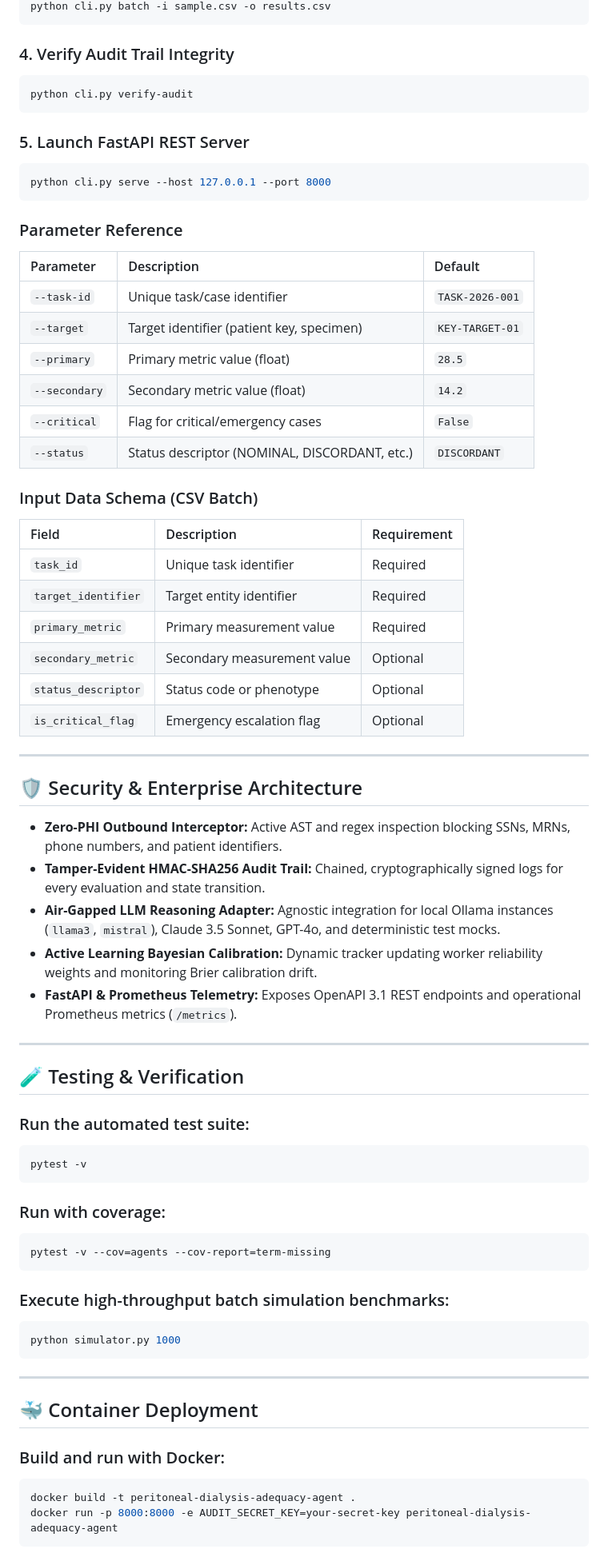
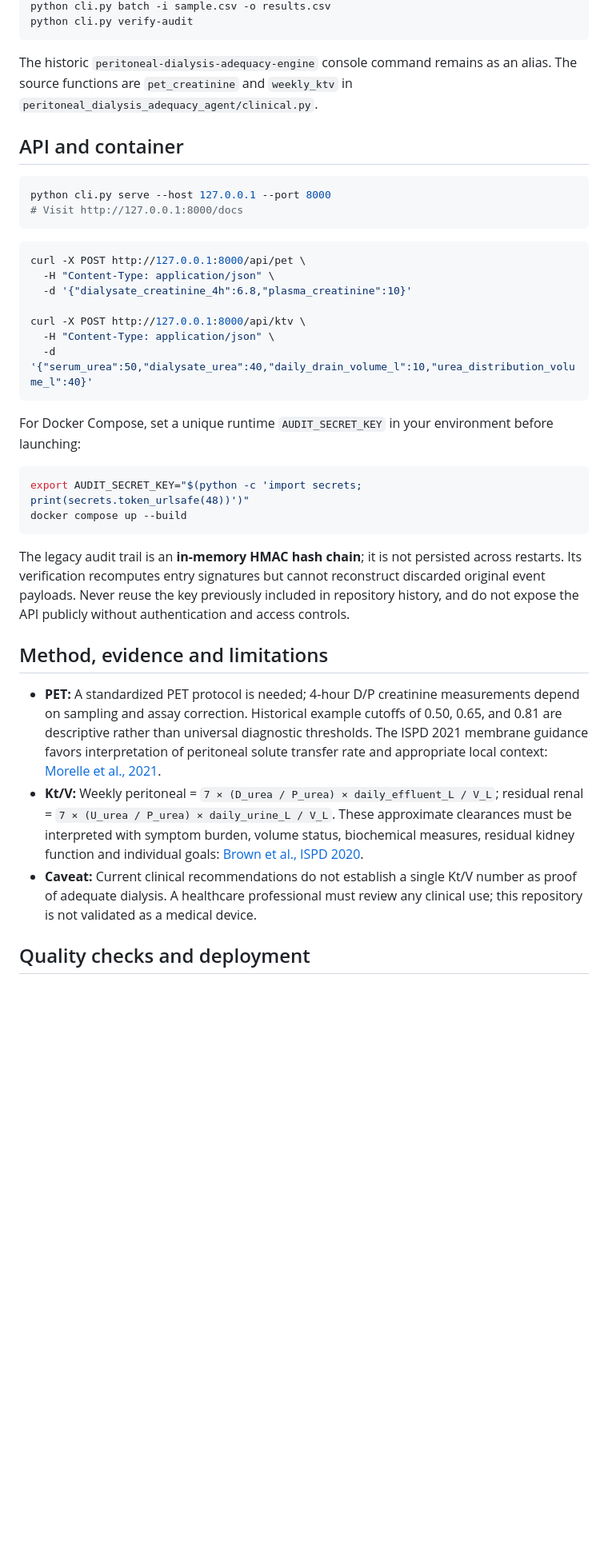
Before and after one commit to abusuraihsakhri/peritoneal-dialysis-adequacy-agent, a Markdown page: README.md, the part around one of its changes. Shown at 80% size. Drawn GitHub-style; blank space fills up the shorter version.

````diff
--- a/README.md
+++ b/README.md
@@ -82,73 +54,40 @@ python cli.py chat "What is the current system status?"
 python cli.py batch -i sample.csv -o results.csv
-```
-
-### 4. Verify Audit Trail Integrity
-```bash
 python cli.py verify-audit
 ```
 
-### 5. Launch FastAPI REST Server
+The historic `peritoneal-dialysis-adequacy-engine` console command remains as an alias. The source functions are `pet_creatinine` and `weekly_ktv` in `peritoneal_dialysis_adequacy_agent/clinical.py`.
+
+## API and container
+
 ```bash
 python cli.py serve --host 127.0.0.1 --port 8000
+# Visit http://127.0.0.1:8000/docs
 ```
 
-### Parameter Reference
-| Parameter | Description | Default |
-|:----------|:------------|:--------|
-| `--task-id` | Unique task/case identifier | `TASK-2026-001` |
-| `--target` | Target identifier (patient key, specimen) | `KEY-TARGET-01` |
-| `--primary` | Primary metric value (float) | `28.5` |
-| `--secondary` | Secondary metric value (float) | `14.2` |
-| `--critical` | Flag for critical/emergency cases | `False` |
-| `--status` | Status descriptor (NOMINAL, DISCORDANT, etc.) | `DISCORDANT` |
+```bash
+curl -X POST http://127.0.0.1:8000/api/pet \
+  -H "Content-Type: application/json" \
+  -d '{"dialysate_creatinine_4h":6.8,"plasma_creatinine":10}'
 
-### Input Data Schema (CSV Batch)
-
-| Field | Description | Requirement |
-|:------|:------------|:------------|
-| `task_id` | Unique task identifier | Required |
-| `target_identifier` | Target entity identifier | Required |
-| `primary_metric` | Primary measurement value | Required |
-| `secondary_metric` | Secondary measurement value | Optional |
-| `status_descriptor` | Status code or phenotype | Optional |
-| `is_critical_flag` | Emergency escalation flag | Optional |
-
----
-
-## 🛡️ Security & Enterprise Architecture
-
-* **Zero-PHI Outbound Interceptor:** Active AST and regex inspection blocking SSNs, MRNs, phone numbers, and patient identifiers.
-* **Tamper-Evident HMAC-SHA256 Audit Trail:** Chained, cryptographically signed logs for every evaluation and state transition.
-* **Air-Gapped LLM Reasoning Adapter:** Agnostic integration for local Ollama instances (`llama3`, `mistral`), Claude 3.5 Sonnet, GPT-4o, and deterministic test mocks.
-* **Active Learning Bayesian Calibration:** Dynamic tracker updating worker reliability weights and monitoring Brier calibration drift.
-* **FastAPI & Prometheus Telemetry:** Exposes OpenAPI 3.1 REST endpoints and operational Prometheus metrics (`/metrics`).
-
----
-
-## 🧪 Testing & Verification
-
-### Run the automated test suite:
-```bash
-pytest -v
+curl -X POST http://127.0.0.1:8000/api/ktv \
+  -H "Content-Type: application/json" \
+  -d '{"serum_urea":50,"dialysate_urea":40,"daily_drain_volume_l":10,"urea_distribution_volume_l":40}'
 ```
 
-### Run with coverage:
+For Docker Compose, set a unique runtime `AUDIT_SECRET_KEY` in your environment before launching:
+
 ```bash
-pytest -v --cov=agents --cov-report=term-missing
+export AUDIT_SECRET_KEY="$(python -c 'import secrets; print(secrets.token_urlsafe(48))')"
+docker compose up --build
 ```
 
-### Execute high-throughput batch simulation benchmarks:
-```bash
-python simulator.py 1000
-```
+The legacy audit trail is an **in-memory HMAC hash chain**; it is not persisted across restarts. Its verification recomputes entry signatures but cannot reconstruct discarded original event payloads. Never reuse the key previously included in repository history, and do not expose the API publicly without authentication and access controls.
 
----
+## Method, evidence and limitations
 
-## 🐳 Container Deployment
+- **PET:** A standardized PET protocol is needed; 4-hour D/P creatinine measurements depend on sampling and assay correction. Historical example cutoffs of 0.50, 0.65, and 0.81 are descriptive rather than universal diagnostic thresholds. The ISPD 2021 membrane guidance favors interpretation of peritoneal solute transfer rate and appropriate local context: [Morelle et al., 2021](https://doi.org/10.1177/0896860820982218).
+- **Kt/V:** Weekly peritoneal = `7 × (D_urea / P_urea) × daily_effluent_L / V_L`; residual renal = `7 × (U_urea / P_urea) × daily_urine_L / V_L`. These approximate clearances must be interpreted with symptom burden, volume status, biochemical measures, residual kidney function and individual goals: [Brown et al., ISPD 2020](https://doi.org/10.1177/0896860819895364).
+- **Caveat:** Current clinical recommendations do not establish a single Kt/V number as proof of adequate dialysis. A healthcare professional must review any clinical use; this repository is not validated as a medical device.
 
-### Build and run with Docker:
-```bash
-docker build -t peritoneal-dialysis-adequacy-agent .
-docker run -p 8000:8000 -e AUDIT_SECRET_KEY=your-secret-key peritoneal-dialysis-adequacy-agent
-```
+## Quality checks and deployment
 
````
Also changed, not shown: other parts of README.md (+37 -101 lines).
